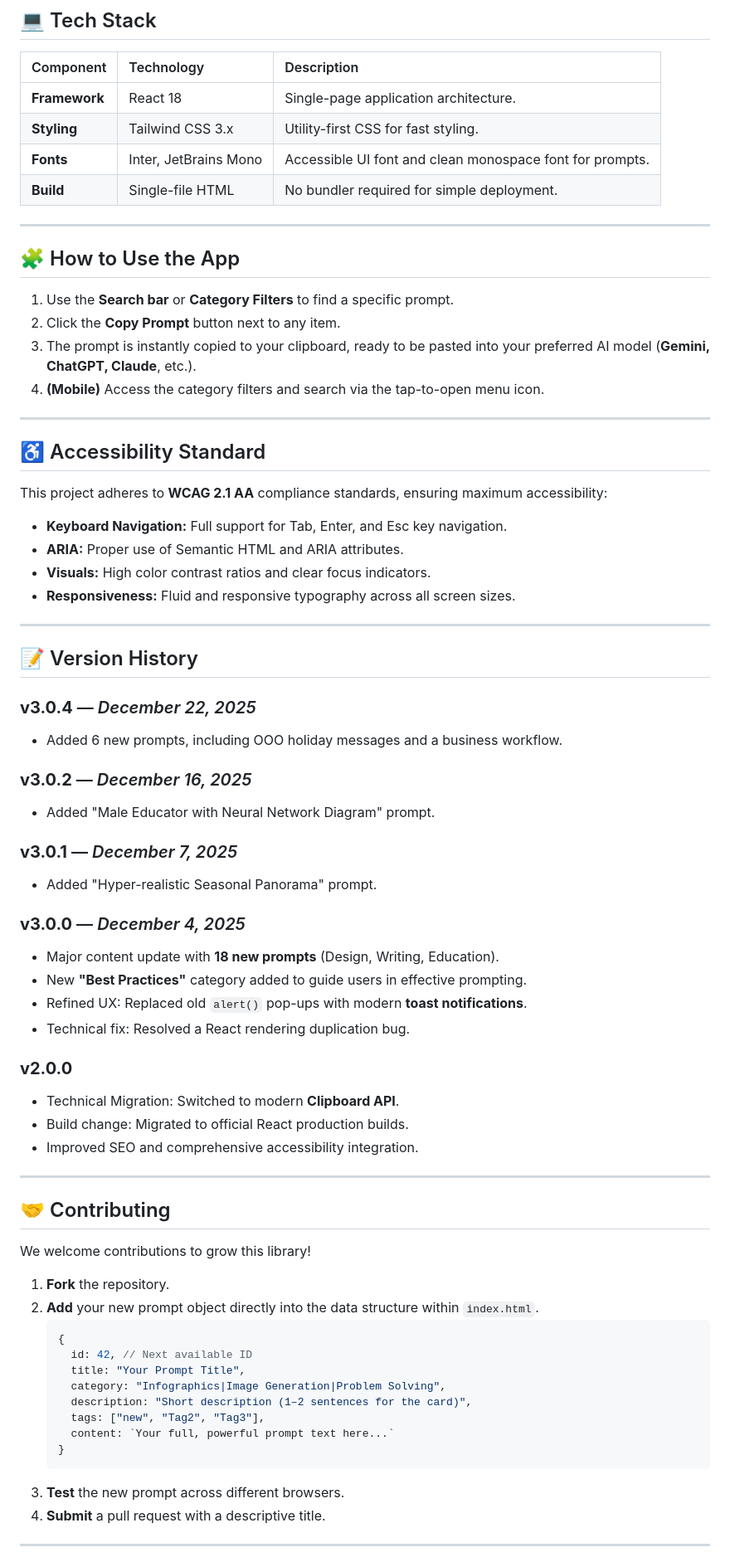
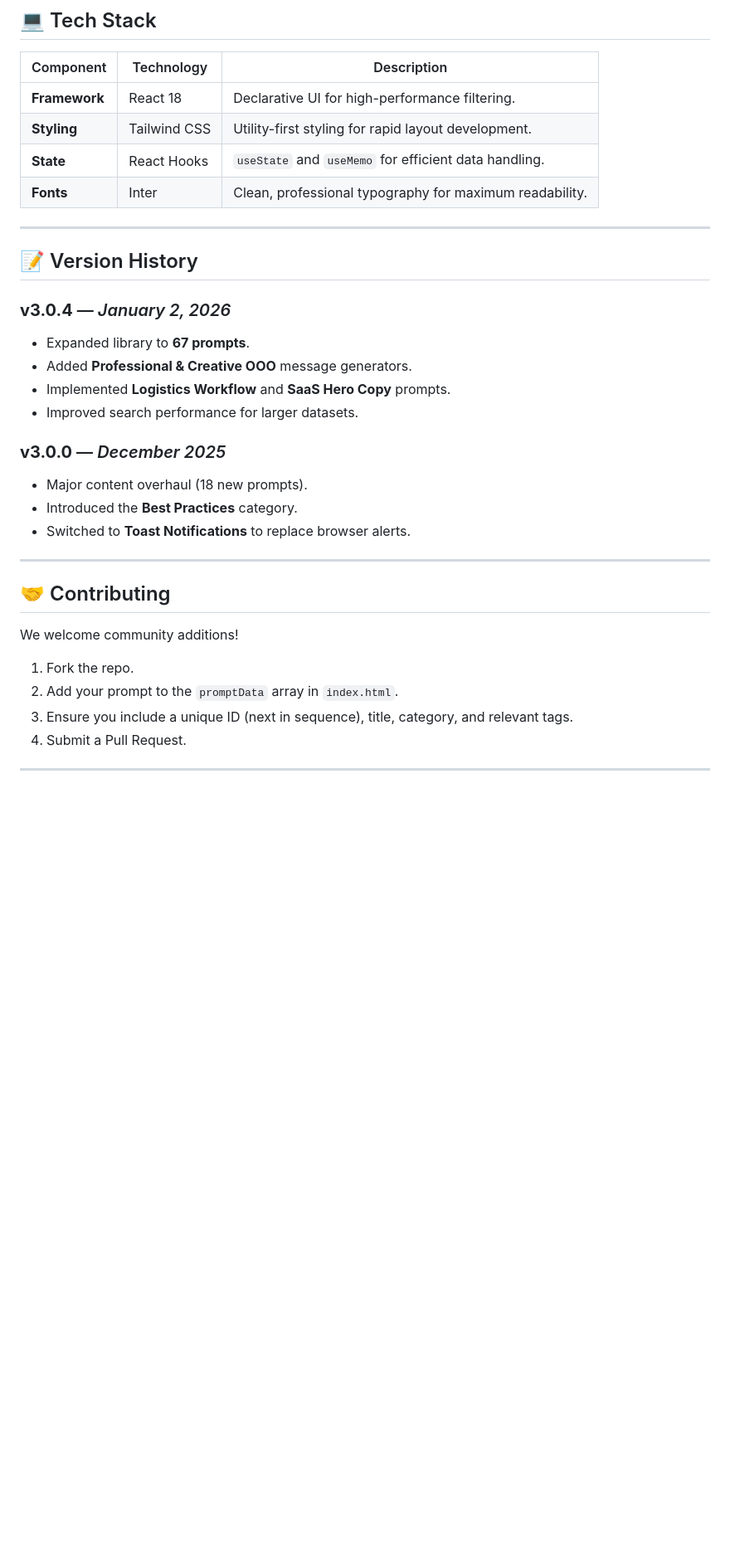
Before and after one commit to darshil0/ai-prompts-2025, a Markdown page: README.md, the part around one of its changes. Shown at 83% size. GitHub-like rendering; blank space fills up the shorter version.

````diff
--- a/README.md
+++ b/README.md
@@ -120,81 +77,39 @@ Then, open your web browser and navigate to **http://localhost:8000**.
 ## 💻 Tech Stack
 
 | Component | Technology | Description |
-|:----------|:-----------|:------------|
-| **Framework** | React 18 | Single-page application architecture. |
-| **Styling** | Tailwind CSS 3.x | Utility-first CSS for fast styling. |
-| **Fonts** | Inter, JetBrains Mono | Accessible UI font and clean monospace font for prompts. |
-| **Build** | Single-file HTML | No bundler required for simple deployment. |
-
----
-
-## 🧩 How to Use the App
-
-1. Use the **Search bar** or **Category Filters** to find a specific prompt.
-2. Click the **Copy Prompt** button next to any item.
-3. The prompt is instantly copied to your clipboard, ready to be pasted into your preferred AI model (**Gemini, ChatGPT, Claude**, etc.).
-4. **(Mobile)** Access the category filters and search via the tap-to-open menu icon.
-
----
-
-## ♿ Accessibility Standard
-
-This project adheres to **WCAG 2.1 AA** compliance standards, ensuring maximum accessibility:
-
-* **Keyboard Navigation:** Full support for Tab, Enter, and Esc key navigation.
-* **ARIA:** Proper use of Semantic HTML and ARIA attributes.
-* **Visuals:** High color contrast ratios and clear focus indicators.
-* **Responsiveness:** Fluid and responsive typography across all screen sizes.
+| --- | --- | --- |
+| **Framework** | React 18 | Declarative UI for high-performance filtering. |
+| **Styling** | Tailwind CSS | Utility-first styling for rapid layout development. |
+| **State** | React Hooks | `useState` and `useMemo` for efficient data handling. |
+| **Fonts** | Inter | Clean, professional typography for maximum readability. |
 
 ---
 
 ## 📝 Version History
 
-### **v3.0.4** — *December 22, 2025*
+### **v3.0.4** — *January 2, 2026*
 
-* Added 6 new prompts, including OOO holiday messages and a business workflow.
+* Expanded library to **67 prompts**.
+* Added **Professional & Creative OOO** message generators.
+* Implemented **Logistics Workflow** and **SaaS Hero Copy** prompts.
+* Improved search performance for larger datasets.
 
-### **v3.0.2** — *December 16, 2025*
+### **v3.0.0** — *December 2025*
 
-* Added "Male Educator with Neural Network Diagram" prompt.
-
-### **v3.0.1** — *December 7, 2025*
-
-* Added "Hyper-realistic Seasonal Panorama" prompt.
-
-### **v3.0.0** — *December 4, 2025*
-
-* Major content update with **18 new prompts** (Design, Writing, Education).
-* New **"Best Practices"** category added to guide users in effective prompting.
-* Refined UX: Replaced old `alert()` pop-ups with modern **toast notifications**.
-* Technical fix: Resolved a React rendering duplication bug.
-
-### **v2.0.0**
-
-* Technical Migration: Switched to modern **Clipboard API**.
-* Build change: Migrated to official React production builds.
-* Improved SEO and comprehensive accessibility integration.
+* Major content overhaul (18 new prompts).
+* Introduced the **Best Practices** category.
+* Switched to **Toast Notifications** to replace browser alerts.
 
 ---
 
 ## 🤝 Contributing
 
-We welcome contributions to grow this library!
+We welcome community additions!
 
-1. **Fork** the repository.
-2. **Add** your new prompt object directly into the data structure within `index.html`.
-   ```javascript
-   {
-     id: 42, // Next available ID
-     title: "Your Prompt Title",
-     category: "Infographics|Image Generation|Problem Solving",
-     description: "Short description (1–2 sentences for the card)",
-     tags: ["new", "Tag2", "Tag3"],
-     content: `Your full, powerful prompt text here...`
-   }
-   ```
-3. **Test** the new prompt across different browsers.
-4. **Submit** a pull request with a descriptive title.
+1. Fork the repo.
+2. Add your prompt to the `promptData` array in `index.html`.
+3. Ensure you include a unique ID (next in sequence), title, category, and relevant tags.
+4. Submit a Pull Request.
 
 ---
 
````
Also changed, not shown: other parts of README.md (+32 -88 lines).
